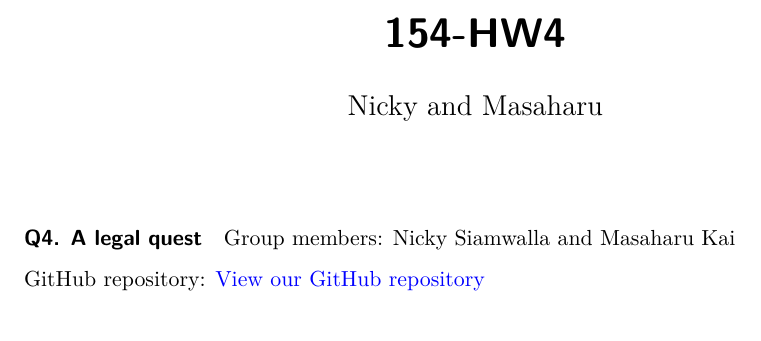
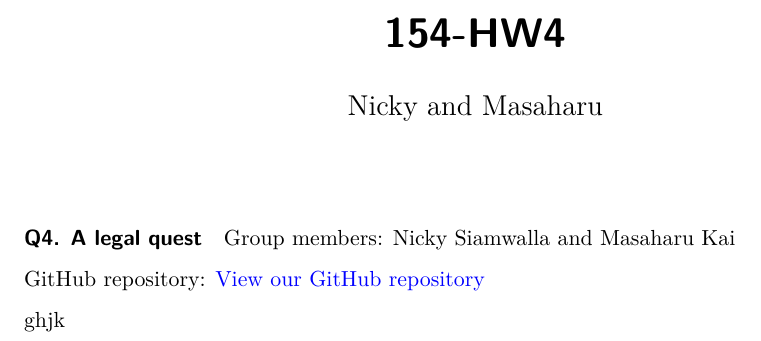
Before and after one commit to simiwalla/stat-learning-group-analysis, a Quarto document (m154-hw4_q4collab.qmd): part of the page, cut so that both start at the same text. Rendered offline with R 4.5, knitr and Pandoc in place of Quarto, then LaTeX, with nearby package versions.

Commit message:
newnewtest

```diff
--- a/m154-hw4_q4collab.qmd
+++ b/m154-hw4_q4collab.qmd
@@ -16,3 +16,5 @@ library(tidyverse)
 Group members: Nicky Siamwalla and Masaharu Kai
 
 GitHub repository: [View our GitHub repository](https://github.com/simiwalla/stat-learning-group-analysis)
+
+ghjk
```
